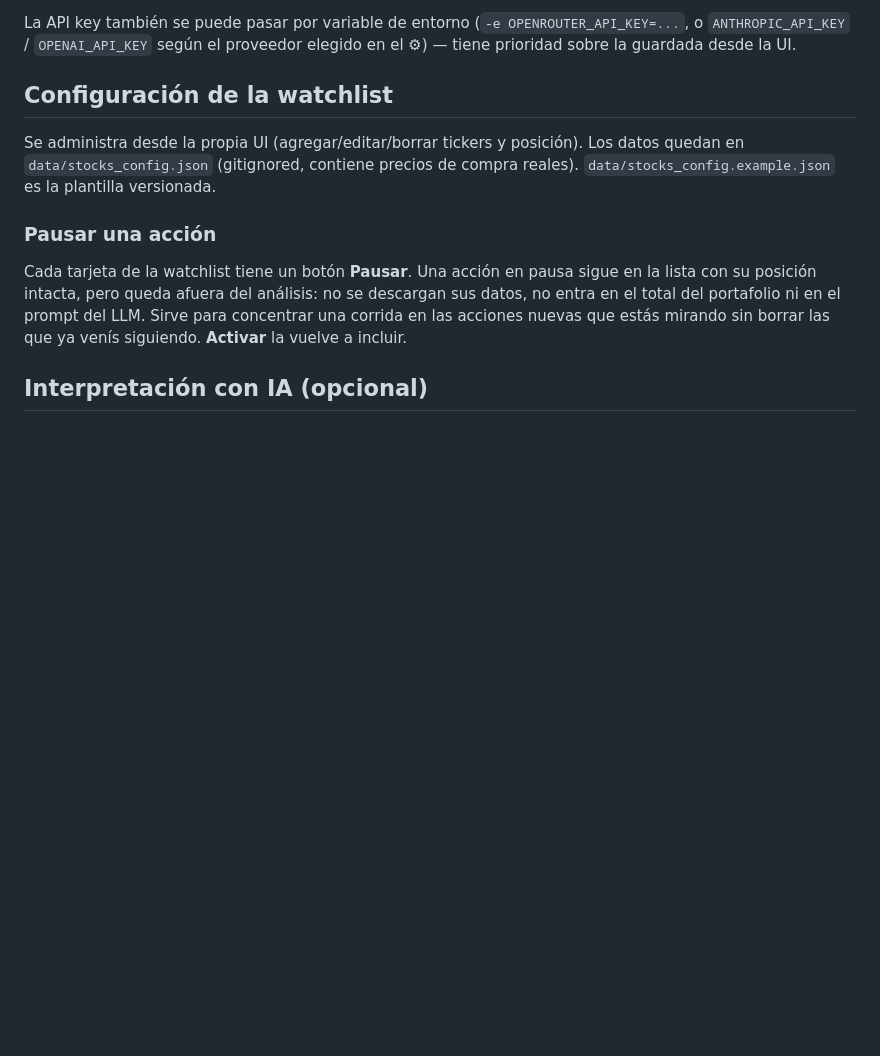
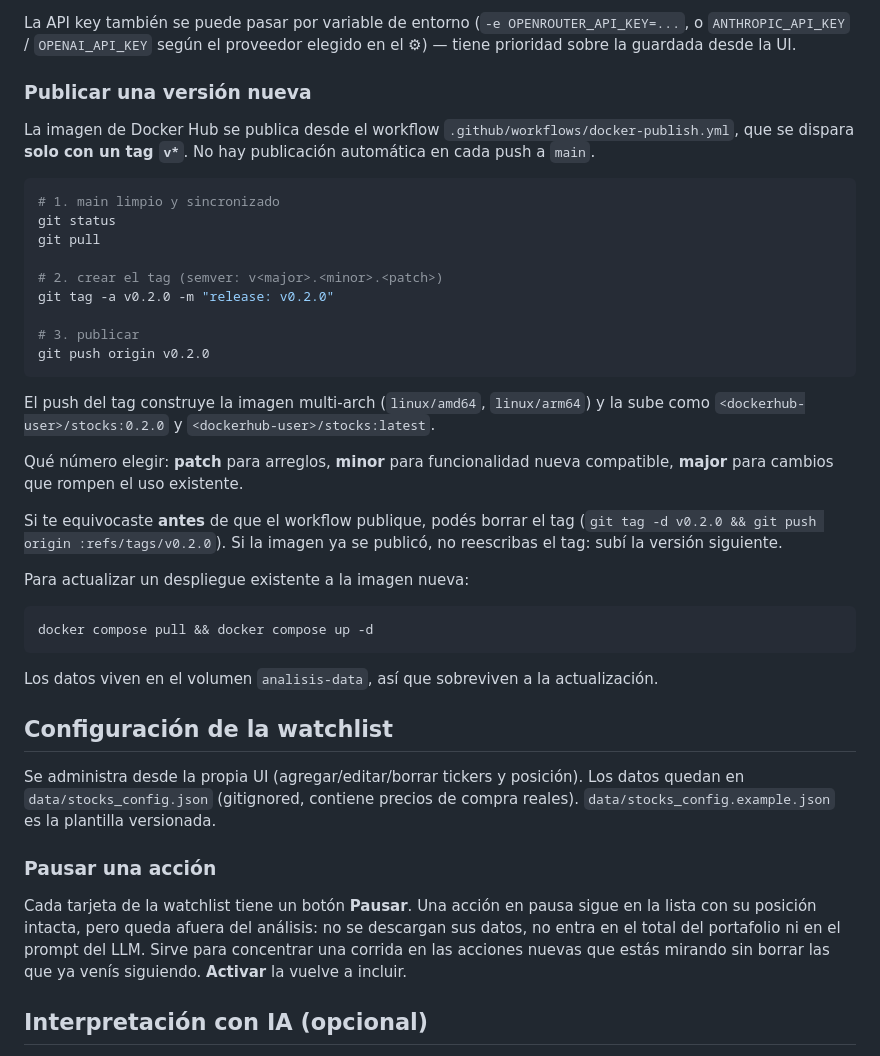
Before and after one commit to JoseMP05/stocks, a Markdown page: README.md, the part around the change. GitHub-like rendering; blank space fills up the shorter version.

Commit message:
docs: add release tagging instructions to README

````diff
--- a/README.md
+++ b/README.md
@@ -49,6 +49,43 @@ docker run -d --name analisis \
 Abrí `http://127.0.0.1:8420`. La watchlist arranca vacía — se carga desde la propia UI, igual que en instalación local. Los datos (`data/`) persisten en el volumen `analisis-data` entre reinicios y actualizaciones de la imagen.
 
 La API key también se puede pasar por variable de entorno (`-e OPENROUTER_API_KEY=...`, o `ANTHROPIC_API_KEY` / `OPENAI_API_KEY` según el proveedor elegido en el ⚙) — tiene prioridad sobre la guardada desde la UI.
+
+### Publicar una versión nueva
+
+La imagen de Docker Hub se publica desde el workflow
+`.github/workflows/docker-publish.yml`, que se dispara **solo con un tag `v*`**.
+No hay publicación automática en cada push a `main`.
+
+```bash
+# 1. main limpio y sincronizado
+git status
+git pull
+
+# 2. crear el tag (semver: v<major>.<minor>.<patch>)
+git tag -a v0.2.0 -m "release: v0.2.0"
+
+# 3. publicar
+git push origin v0.2.0
+```
+
+El push del tag construye la imagen multi-arch (`linux/amd64`, `linux/arm64`) y
+la sube como `<dockerhub-user>/stocks:0.2.0` y `<dockerhub-user>/stocks:latest`.
+
+Qué número elegir: **patch** para arreglos, **minor** para funcionalidad nueva
+compatible, **major** para cambios que rompen el uso existente.
+
+Si te equivocaste **antes** de que el workflow publique, podés borrar el tag
+(`git tag -d v0.2.0 && git push origin :refs/tags/v0.2.0`). Si la imagen ya se
+publicó, no reescribas el tag: subí la versión siguiente.
+
+Para actualizar un despliegue existente a la imagen nueva:
+
+```bash
+docker compose pull && docker compose up -d
+```
+
+Los datos viven en el volumen `analisis-data`, así que sobreviven a la
+actualización.
 
 ## Configuración de la watchlist
 
````
